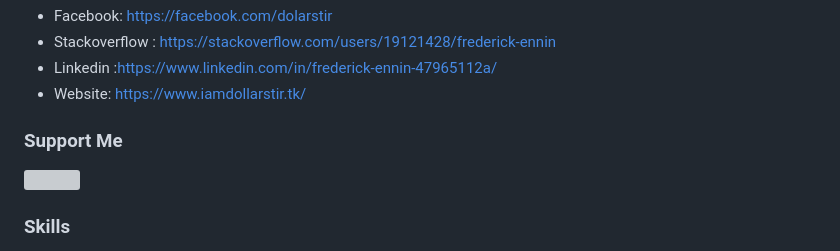
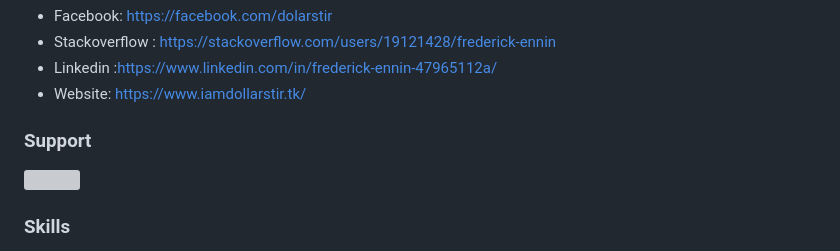
Before and after one commit to dollarstir/dollarstir, a Markdown page: README.md, the part around the change. Drawn GitHub-style; grey boxes are pictures that could not be loaded.

```diff
--- a/README.md
+++ b/README.md
@@ -9,7 +9,7 @@
 
 
 
-### Support Me
+### Support
 
 <a href="https://paystack.com/pay/2xngu7kv8j"><img src="https://cdn.buymeacoffee.com/buttons/v2/default-yellow.png" width="200" /></a>
 
```
